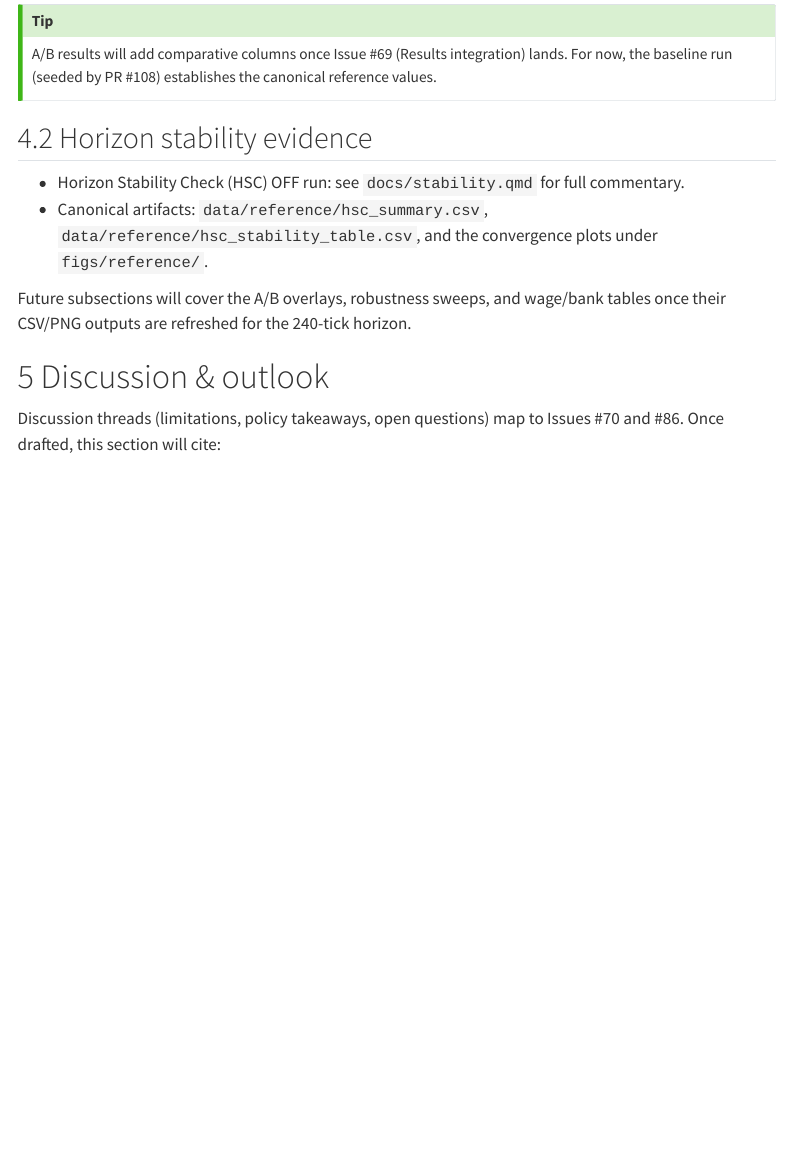
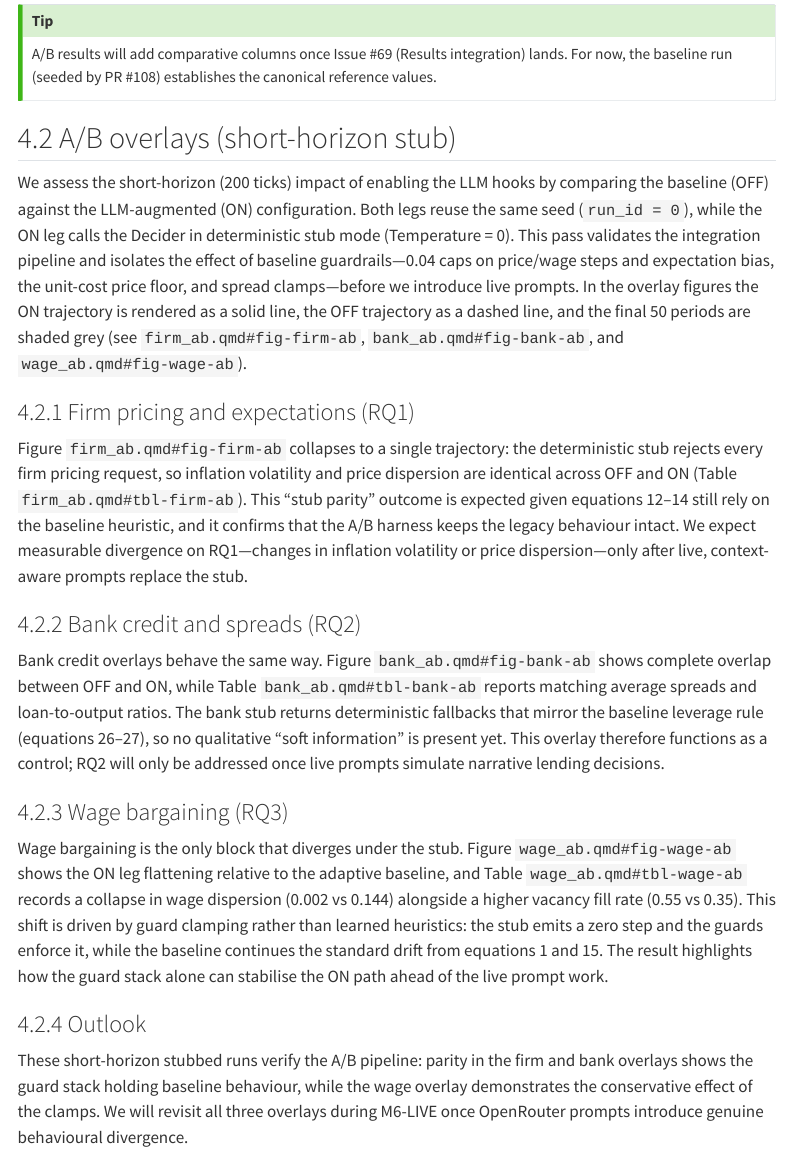
Before and after one commit to dkacz/absfcllmpy2, a Quarto document (docs/main.qmd): the page in a window 1100 px wide, from 1800 px down. Rendered offline with R 4.5, knitr and Pandoc in place of Quarto, with nearby package versions; menus at the side of the page are left out.

Commit message:
docs: integrate stub ab overlay narrative #53

```diff
--- a/docs/main.qmd
+++ b/docs/main.qmd
@@ -66,6 +66,26 @@ baseline
 A/B results will add comparative columns once Issue #69 (Results integration) lands. For now, the baseline run (seeded by PR #108) establishes the canonical reference values.
 :::
 
+## A/B overlays (short-horizon stub) {#sec-results-ab-overlays}
+
+We assess the short-horizon (200 ticks) impact of enabling the LLM hooks by comparing the baseline (OFF) against the LLM-augmented (ON) configuration. Both legs reuse the same seed (`run_id = 0`), while the ON leg calls the Decider in deterministic stub mode (Temperature = 0). This pass validates the integration pipeline and isolates the effect of baseline guardrails—0.04 caps on price/wage steps and expectation bias, the unit-cost price floor, and spread clamps—before we introduce live prompts. In the overlay figures the ON trajectory is rendered as a solid line, the OFF trajectory as a dashed line, and the final 50 periods are shaded grey (see `firm_ab.qmd#fig-firm-ab`, `bank_ab.qmd#fig-bank-ab`, and `wage_ab.qmd#fig-wage-ab`).
+
+### Firm pricing and expectations (RQ1)
+
+Figure `firm_ab.qmd#fig-firm-ab` collapses to a single trajectory: the deterministic stub rejects every firm pricing request, so inflation volatility and price dispersion are identical across OFF and ON (Table `firm_ab.qmd#tbl-firm-ab`). This "stub parity" outcome is expected given equations 12–14 still rely on the baseline heuristic, and it confirms that the A/B harness keeps the legacy behaviour intact. We expect measurable divergence on RQ1—changes in inflation volatility or price dispersion—only after live, context-aware prompts replace the stub.
+
+### Bank credit and spreads (RQ2)
+
+Bank credit overlays behave the same way. Figure `bank_ab.qmd#fig-bank-ab` shows complete overlap between OFF and ON, while Table `bank_ab.qmd#tbl-bank-ab` reports matching average spreads and loan-to-output ratios. The bank stub returns deterministic fallbacks that mirror the baseline leverage rule (equations 26–27), so no qualitative "soft information" is present yet. This overlay therefore functions as a control; RQ2 will only be addressed once live prompts simulate narrative lending decisions.
+
+### Wage bargaining (RQ3)
+
+Wage bargaining is the only block that diverges under the stub. Figure `wage_ab.qmd#fig-wage-ab` shows the ON leg flattening relative to the adaptive baseline, and Table `wage_ab.qmd#tbl-wage-ab` records a collapse in wage dispersion (0.002 vs 0.144) alongside a higher vacancy fill rate (0.55 vs 0.35). This shift is driven by guard clamping rather than learned heuristics: the stub emits a zero step and the guards enforce it, while the baseline continues the standard drift from equations 1 and 15. The result highlights how the guard stack alone can stabilise the ON path ahead of the live prompt work.
+
+### Outlook
+
+These short-horizon stubbed runs verify the A/B pipeline: parity in the firm and bank overlays shows the guard stack holding baseline behaviour, while the wage overlay demonstrates the conservative effect of the clamps. We will revisit all three overlays during M6-LIVE once OpenRouter prompts introduce genuine behavioural divergence.
+
 ## Horizon stability evidence {#sec-results-hsc}
 
 - Horizon Stability Check (HSC) OFF run: see `docs/stability.qmd` for full commentary.
```
